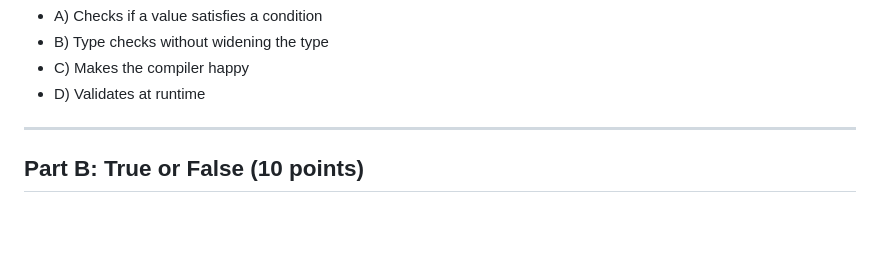
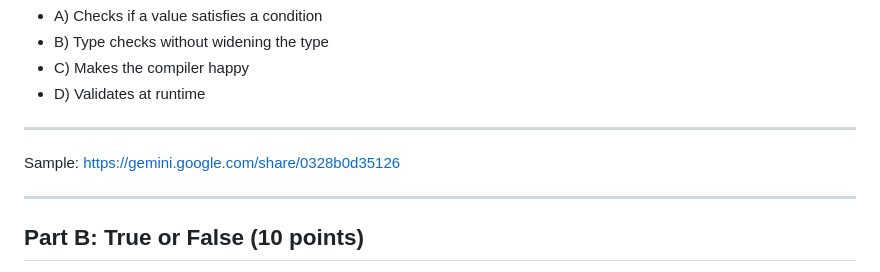
Before and after one commit to Oluwasetemi/typescript-note, a Markdown page: quiz.md, the part around the change. Rendered like a GitHub page; blank space fills up the shorter version.

Commit message:
docs: add sample link to quiz.md

```diff
--- a/quiz.md
+++ b/quiz.md
@@ -188,6 +188,11 @@
    - C) Makes the compiler happy
    - D) Validates at runtime
 
+
+---
+
+Sample: https://gemini.google.com/share/0328b0d35126
+
 ---
 
 ## Part B: True or False (10 points)
```
